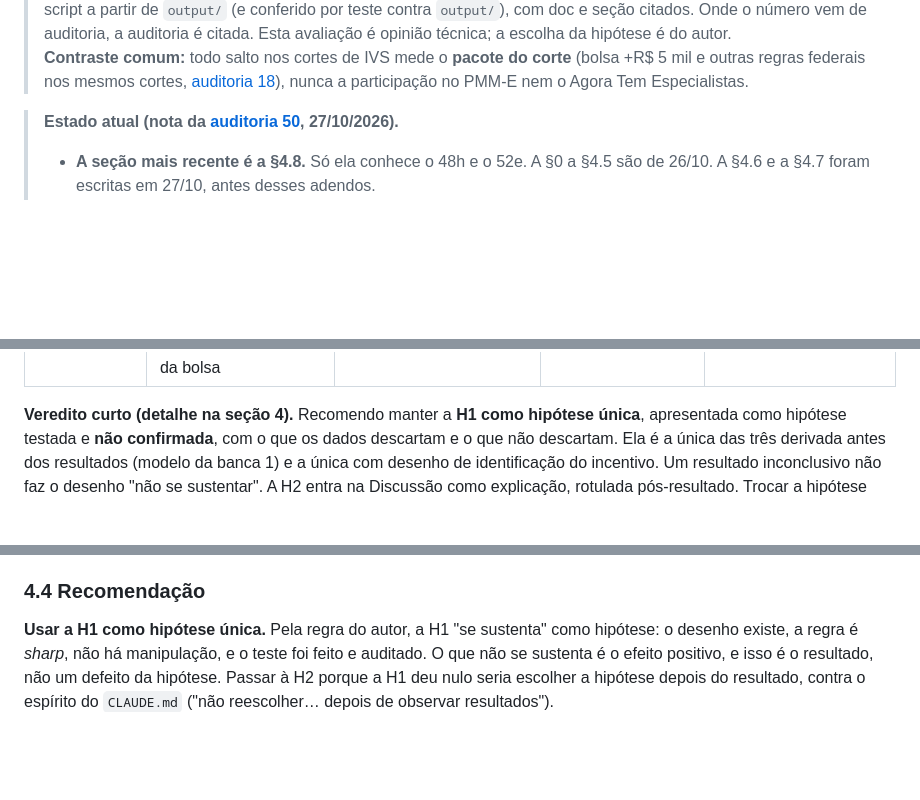
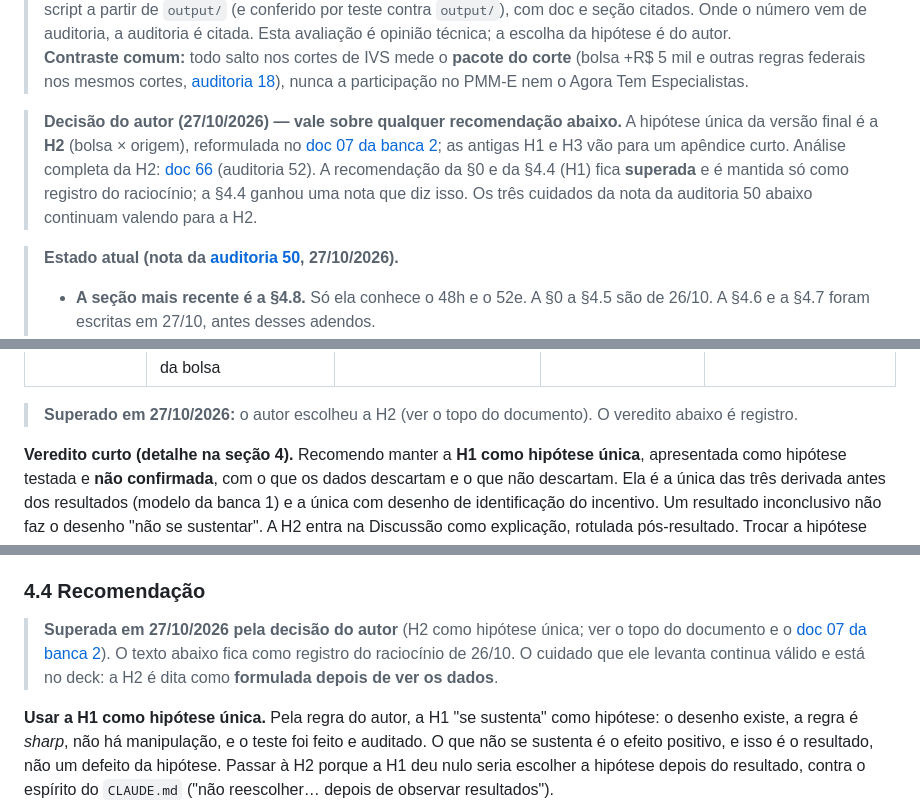
Before and after one commit to ka1victor/impact-eval-health-econ-pmme, a Markdown page: docs/06_execucao/65_avaliacao_forca_hipoteses.md, 3 parts joined by grey strips. Rendered like a GitHub page; blank space fills up the shorter version.

Commit message:
Doc 65: decisão do autor (H2) no topo; recomendação H1 da §0 e da §4.4 marcada como superada, mantida como registro
Co-Authored-By: Claude Opus 5.5 <noreply@anthropic.com>
Claude-Session: https://claude.ai/code/session_011jPV4G6BtUxSX71P3Fzkr7

```diff
--- a/docs/06_execucao/65_avaliacao_forca_hipoteses.md
+++ b/docs/06_execucao/65_avaliacao_forca_hipoteses.md
@@ -13,6 +13,12 @@
 > **Contraste comum:** todo salto nos cortes de IVS mede o **pacote do corte** (bolsa +R$ 5 mil e outras regras
 > federais nos mesmos cortes, [auditoria 18](../auditorias/18_politicas_nos_mesmos_cortes_ivs.md)), nunca a
 > participação no PMM-E nem o Agora Tem Especialistas.
+
+> **Decisão do autor (27/10/2026) — vale sobre qualquer recomendação abaixo.** A hipótese única da versão final é
+> a **H2** (bolsa × origem), reformulada no [doc 07 da banca 2](../07_apresentacoes/banca2/07_nova_hipotese.md); as
+> antigas H1 e H3 vão para um apêndice curto. Análise completa da H2: [doc 66](66_analise_completa_H2.md) (auditoria
+> 52). A recomendação da §0 e da §4.4 (H1) fica **superada** e é mantida só como registro do raciocínio; a §4.4
+> ganhou uma nota que diz isso. Os três cuidados da nota da auditoria 50 abaixo continuam valendo para a H2.
 
 > **Estado atual (nota da [auditoria 50](../auditorias/50_auditoria_avaliacao_hipoteses.md), 27/10/2026).**
 > - **A seção mais recente é a §4.8.** Só ela conhece o 48h e o 52e. A §0 a §4.5 são de 26/10. A §4.6 e a §4.7
@@ -43,6 +49,8 @@
 | **H1** bolsa maior → mais vagas preenchidas | salto no corte (lado de bolsa maior − menor) na chance de a célula com vaga imediata ser preenchida (HI-1) e nos alocados por município (HI-2); **pacote do corte**, condicional a a célula ter vaga imediata | HI-1: −3,7 p.p. [−21,3; +13,9] em 0,300 e −2,3 p.p. [−24,0; +19,4] em 0,400; HI-2: −1,13 [−2,15; −0,10] (p 0,032; **Holm 0,126**) e −0,16 [−0,99; +0,68]. Nenhuma primária passa no Holm (57n §3) | **Inconclusiva.** Não sustenta o efeito positivo proposto. Não é nulo bem estimado: TOST inconclusivo em 3 das 4 primárias; MDE da HI-1 de 25 a 31 p.p. | "No corte de IVS, não detectamos aumento do preenchimento onde a bolsa é maior. Com o IC convencional, os dados descartam só aumentos grandes, e só em parte das medidas." |
 | **H2** a bolsa pesa pouco perto da origem | no modelo de escolha da 1ª opção, D_UF = peso da vaga na UF de origem − peso de toda a amplitude da bolsa (R$ 10 → 20 mil); **comparação de pesos na utilidade**, condicional a se candidatar; a bolsa é identificada pelos cortes (pacote) e a origem é preferência revelada | D_UF = 1,98 [1,56; 2,40], p < 0,001, unilateral (57i §3); com o tipo de vaga do ciclo 2 corrigido, 1,94 [1,48; 2,40] (57p §1). O peso da bolsa sozinho não se distingue de zero: β = 0,0424 [−0,0027; 0,0874], p 0,065 (57a §4) [*auditoria 50, 27/10/2026: na versão corrigida, que é a de referência, β = 0,0453 [−0,0041; 0,0947], p de Holm 0,072 (57p §1)*] | **Moderada.** A desigualdade é forte e estável dentro do modelo, mas foi formulada depois de ver os coeficientes, e o lado da origem não é causal | "Entre quem se candidatou, toda a diferença de bolsa pesa na escolha bem menos que a vaga ficar na UF de origem do médico." |
 | **H3** a chegada soma oferta ou remaneja | no médico: horas cadastradas associadas à entrada no PMM-E (Callaway–Sant'Anna, coortes de entrada); no município: oferta de especialistas depois da chegada (CS) e comparada no corte (forma reduzida); **associação sob tendências paralelas**, não efeito da bolsa | médico: +6,6 h/sem [+5,4; +7,8] (57d §5); 51,0% já tinham vínculo no município do posto (57d §3). Município, pela chegada: sobe, mas o pré já subia e a ruptura de Rambachan–Roth é 0 (57k §5.1); no corte: nada se distingue de zero, Holm 1,000 (57q §5.1) | **Fraca a moderada.** Moderada no nível do médico (associação); inconclusiva no município, que é onde a pergunta "soma ou remaneja" se responde | "O médico que entra passa a cadastrar mais horas, cerca de metade já estava no município e parte do ganho sai de horas que ele tinha fora; no município, não dá para afirmar aumento da oferta, nem há sinal de saída dos outros especialistas." |
+
+> **Superado em 27/10/2026:** o autor escolheu a H2 (ver o topo do documento). O veredito abaixo é registro.
 
 **Veredito curto (detalhe na seção 4).** Recomendo manter a **H1 como hipótese única**, apresentada como hipótese
 testada e **não confirmada**, com o que os dados descartam e o que não descartam. Ela é a única das três derivada
@@ -408,6 +416,11 @@ O contraste não envolve o instrumento da política.
 
 ### 4.4 Recomendação
 
+> **Superada em 27/10/2026 pela decisão do autor** (H2 como hipótese única; ver o topo do documento e o
+> [doc 07 da banca 2](../07_apresentacoes/banca2/07_nova_hipotese.md)). O texto abaixo fica como registro do
+> raciocínio de 26/10. O cuidado que ele levanta continua válido e está no deck: a H2 é dita como **formulada depois
+> de ver os dados**.
+
 **Usar a H1 como hipótese única.** Pela regra do autor, a H1 "se sustenta" como hipótese: o desenho existe, a
 regra é *sharp*, não há manipulação, e o teste foi feito e auditado. O que não se sustenta é o efeito positivo, e
 isso é o resultado, não um defeito da hipótese. Passar à H2 porque a H1 deu nulo seria escolher a hipótese depois
```
